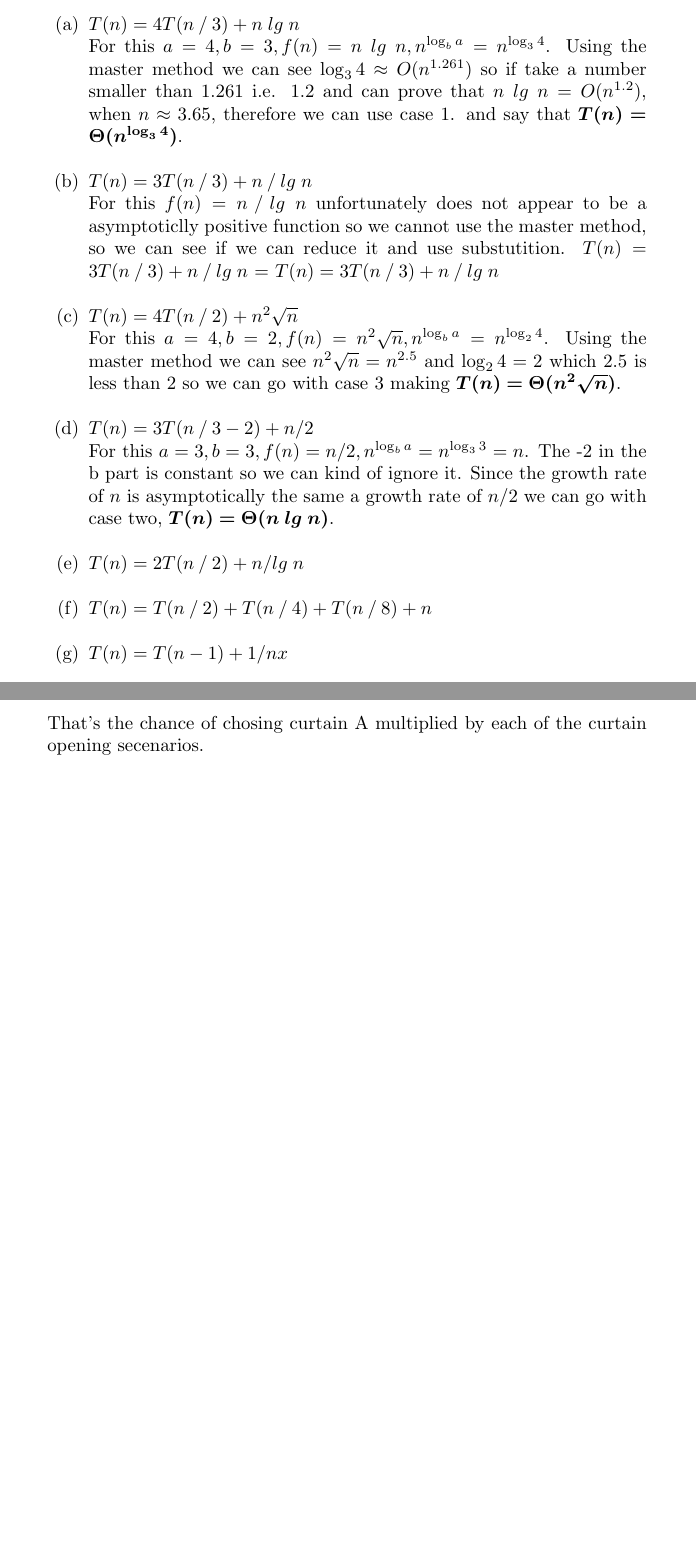
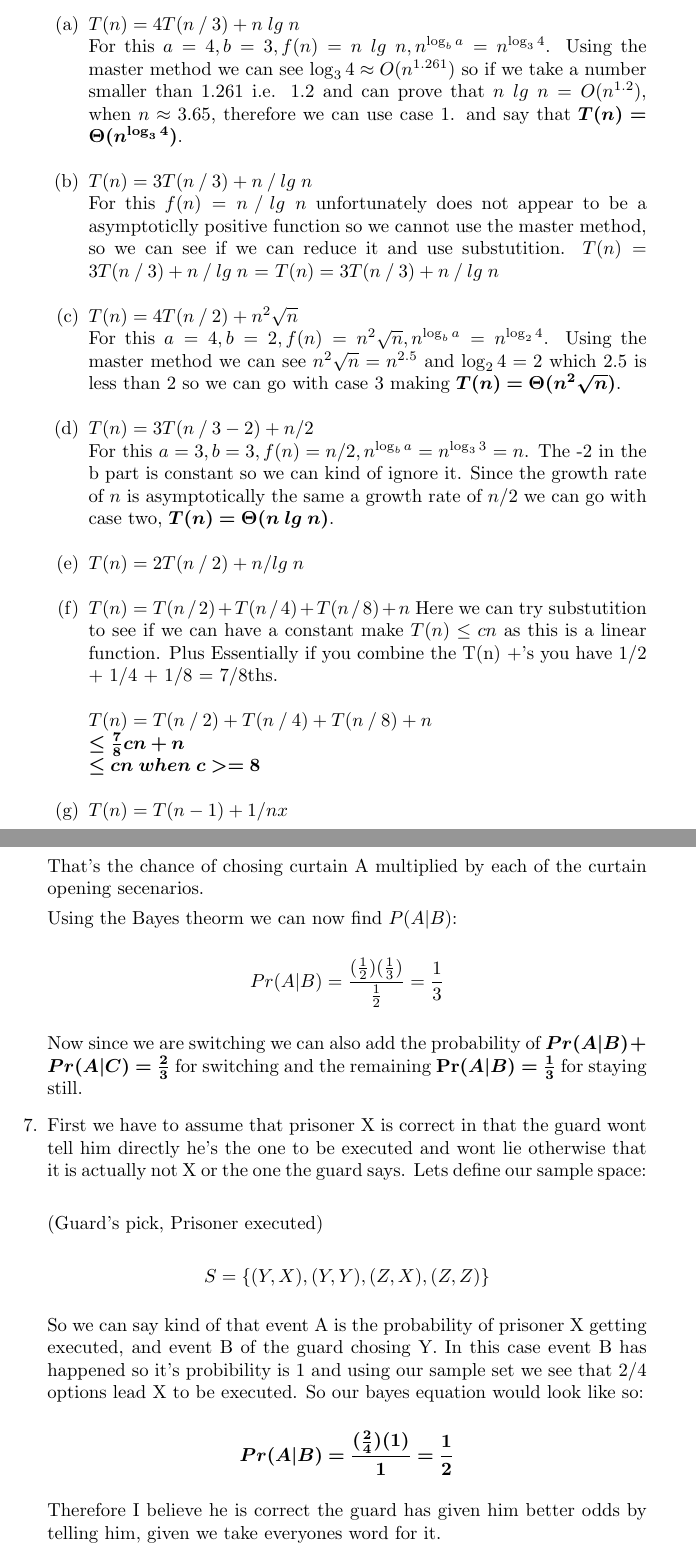
Before and after one commit to mattwhitesides/CS5200, a LaTeX problem sheet (Homework/2/LaTex/main.tex): two parts of pages 5 and 6 of 6 before the commit and two parts of pages 5 and 7 of 7 after it, joined at a grey line, cut so that both start at the same text, the shorter picture padded with empty space. Compiled offline with pdfLaTeX.

Commit message:
Update main.tex

```diff
--- a/Homework/2/LaTex/main.tex
+++ b/Homework/2/LaTex/main.tex
@@ -192,7 +192,7 @@
       \itemsep1em
       \item $T(n) = 4T(n \mathbin{/} 3) + n\;lg\;n$ \\
       For this $a = 4, b = 3, f(n) = n\;lg\;n, n^{\log_b a} = n^{\log_3 4}$. Using the master method we can see $\log_3 4 \approx O(n^{1.261})$
-      so if take a number smaller than $1.261$ i.e. $1.2$ and can prove that $n\;lg\;n = O(n^{1.2})$, when $n \approx 3.65$, therefore we can use case 1.
+      so if we take a number smaller than $1.261$ i.e. $1.2$ and can prove that $n\;lg\;n = O(n^{1.2})$, when $n \approx 3.65$, therefore we can use case 1.
       and say that \bm{$T(n) = \Theta(n^{\log_3 4})$}.
 
       \item $T(n) = 3T(n \mathbin{/} 3) + n \mathbin{/} lg\;n$ \\
@@ -211,6 +211,11 @@
 
       \item $T(n) = 2T(n \mathbin{/} 2) + n/lg\;n$
       \item $T(n) = T(n \mathbin{/} 2) + T(n \mathbin{/} 4) + T(n \mathbin{/} 8) + n$
+      Here we can try substutition to see if we can have a constant make $T(n) \leq cn$ as this is a linear function. Plus Essentially if you combine the T(n) +'s you have 1/2 + 1/4 + 1/8 = 7/8ths. \\\\
+      $T(n) = T(n \mathbin{/} 2) + T(n \mathbin{/} 4) + T(n \mathbin{/} 8) + n$ \\
+      \bm{$\leq \frac{7}{8}cn + n$} \\
+      \bm{$\leq cn\;when\;c >= 8$}
+
       \item $T(n) = T(n - 1) + 1/nx$
       \item $T(n) = T(n - 1) + lg\;n$
       \item $T(n) = T(n - 1) + 1/lg\;n$
@@ -253,6 +258,25 @@
 
     That's the chance of chosing curtain A multiplied by each of the curtain opening secenarios.
 
+    Using the Bayes theorm we can now find $P(A|B)$:
+
+    \[Pr(A|B) = \frac{(\frac{1}{2})(\frac{1}{3})}{\frac{1}{2}} = \frac{1}{3}\]
+
+    Now since we are switching we can also add the probability of \bm{$Pr(A|B) + Pr(A|C) = \frac{2}{3}$} for switching and the remaining \bm{$\Pr(A|B) = \frac{1}{3}$} for staying still.
+
+    \item First we have to assume that prisoner X is correct in that the guard wont tell him directly he's the one to be executed and wont lie otherwise that it is actually not X or the one the guard says. Lets define our sample space: \\
+
+    (Guard's pick, Prisoner executed)
+
+    \[S = \{(Y,X),(Y,Y),(Z,X),(Z,Z)\}\]
+
+    So we can say kind of that event A is the probability of prisoner X getting executed, and event B of the guard chosing Y. In this case event B has happened so it's probibility is 1 and using our sample set we see that 2/4 options lead X to be executed. So our bayes equation would look like so:
+
+    \[\bm{Pr(A|B) = \frac{(\frac{2}{4})(1)}{1} = \frac{1}{2}}\]
+
+    Therefore I believe he is correct the guard has given him better odds by telling him, given we take everyones word for it.
+
+
 
   \end{enumerate}
 
```
